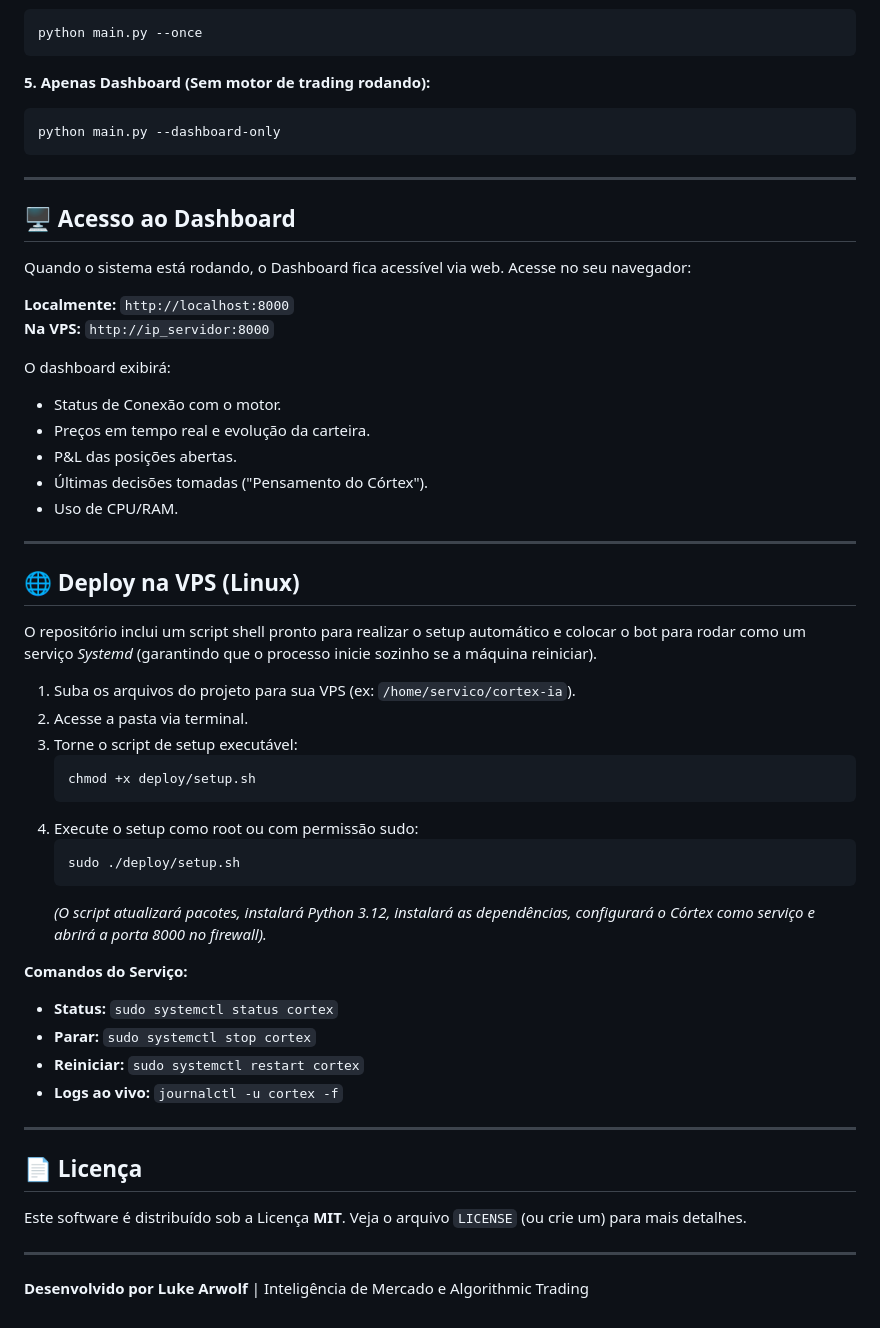
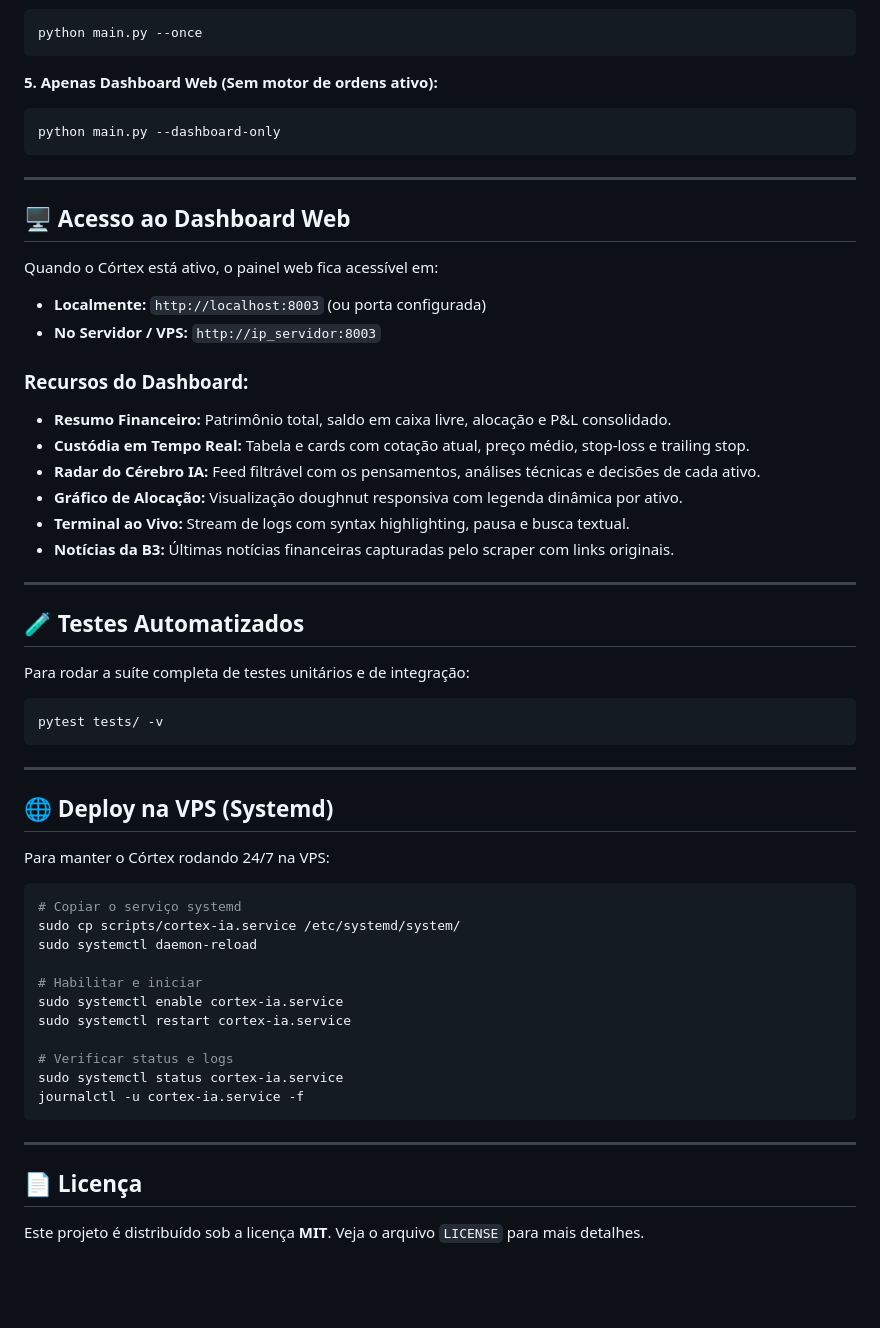
Before and after one commit to BernardoMancia/cortex-ia, a Markdown page: README.md, the part around one of its changes. GitHub-like rendering; blank space fills up the shorter version.

````diff
--- a/README.md
+++ b/README.md
@@ -158,57 +166,60 @@ python main.py --simulation -v
 python main.py --once
 ```
 
-**5. Apenas Dashboard (Sem motor de trading rodando):**
+**5. Apenas Dashboard Web (Sem motor de ordens ativo):**
 ```bash
 python main.py --dashboard-only
 ```
 
 ---
 
-## 🖥️ Acesso ao Dashboard
+## 🖥️ Acesso ao Dashboard Web
 
-Quando o sistema está rodando, o Dashboard fica acessível via web.
-Acesse no seu navegador:
+Quando o Córtex está ativo, o painel web fica acessível em:
 
-**Localmente:** `http://localhost:8000`
-**Na VPS:** `http://ip_servidor:8000`
+- **Localmente:** `http://localhost:8003` (ou porta configurada)
+- **No Servidor / VPS:** `http://ip_servidor:8003`
 
-O dashboard exibirá:
-- Status de Conexão com o motor.
-- Preços em tempo real e evolução da carteira.
-- P&L das posições abertas.
-- Últimas decisões tomadas ("Pensamento do Córtex").
-- Uso de CPU/RAM.
+### Recursos do Dashboard:
+- **Resumo Financeiro:** Patrimônio total, saldo em caixa livre, alocação e P&L consolidado.
+- **Custódia em Tempo Real:** Tabela e cards com cotação atual, preço médio, stop-loss e trailing stop.
+- **Radar do Cérebro IA:** Feed filtrável com os pensamentos, análises técnicas e decisões de cada ativo.
+- **Gráfico de Alocação:** Visualização doughnut responsiva com legenda dinâmica por ativo.
+- **Terminal ao Vivo:** Stream de logs com syntax highlighting, pausa e busca textual.
+- **Notícias da B3:** Últimas notícias financeiras capturadas pelo scraper com links originais.
 
 ---
 
-## 🌐 Deploy na VPS (Linux)
+## 🧪 Testes Automatizados
 
-O repositório inclui um script shell pronto para realizar o setup automático e colocar o bot para rodar como um serviço *Systemd* (garantindo que o processo inicie sozinho se a máquina reiniciar).
+Para rodar a suíte completa de testes unitários e de integração:
 
-1. Suba os arquivos do projeto para sua VPS (ex: `/home/servico/cortex-ia`).
-2. Acesse a pasta via terminal.
-3. Torne o script de setup executável:
-   ```bash
-   chmod +x deploy/setup.sh
-   ```
-4. Execute o setup como root ou com permissão sudo:
-   ```bash
-   sudo ./deploy/setup.sh
-   ```
-   *(O script atualizará pacotes, instalará Python 3.12, instalará as dependências, configurará o Córtex como serviço e abrirá a porta 8000 no firewall).*
+```bash
+pytest tests/ -v
+```
 
-**Comandos do Serviço:**
-- **Status:** `sudo systemctl status cortex`
-- **Parar:** `sudo systemctl stop cortex`
-- **Reiniciar:** `sudo systemctl restart cortex`
-- **Logs ao vivo:** `journalctl -u cortex -f`
+---
+
+## 🌐 Deploy na VPS (Systemd)
+
+Para manter o Córtex rodando 24/7 na VPS:
+
+```bash
+# Copiar o serviço systemd
+sudo cp scripts/cortex-ia.service /etc/systemd/system/
+sudo systemctl daemon-reload
+
+# Habilitar e iniciar
+sudo systemctl enable cortex-ia.service
+sudo systemctl restart cortex-ia.service
+
+# Verificar status e logs
+sudo systemctl status cortex-ia.service
+journalctl -u cortex-ia.service -f
+```
 
 ---
 
 ## 📄 Licença
 
-Este software é distribuído sob a Licença **MIT**. Veja o arquivo `LICENSE` (ou crie um) para mais detalhes.
-
----
-**Desenvolvido por Luke Arwolf** | Inteligência de Mercado e Algorithmic Trading
+Este projeto é distribuído sob a licença **MIT**. Veja o arquivo `LICENSE` para mais detalhes.
````
Also changed, not shown: other parts of README.md (+70 -62 lines).
